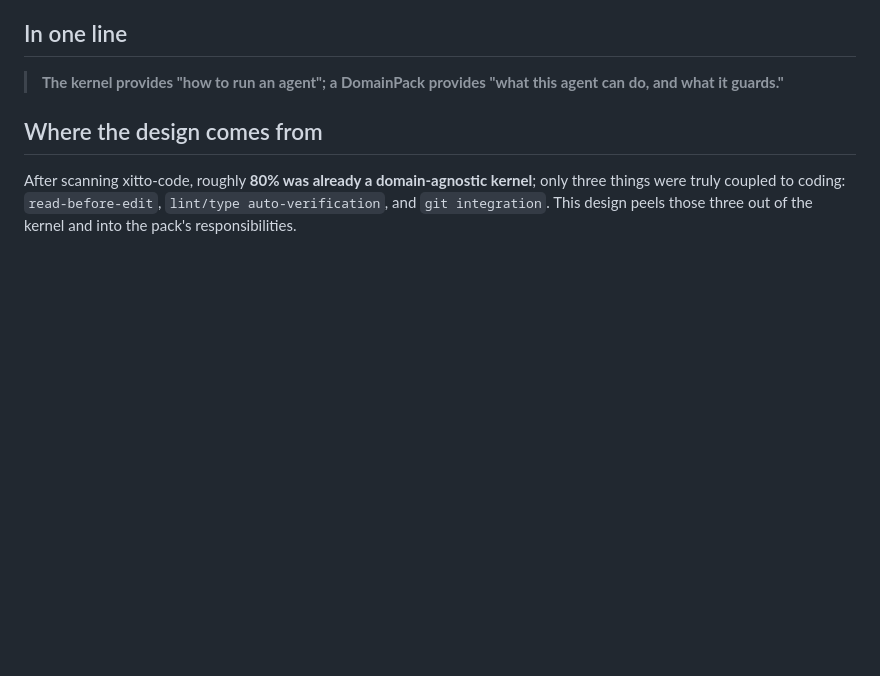
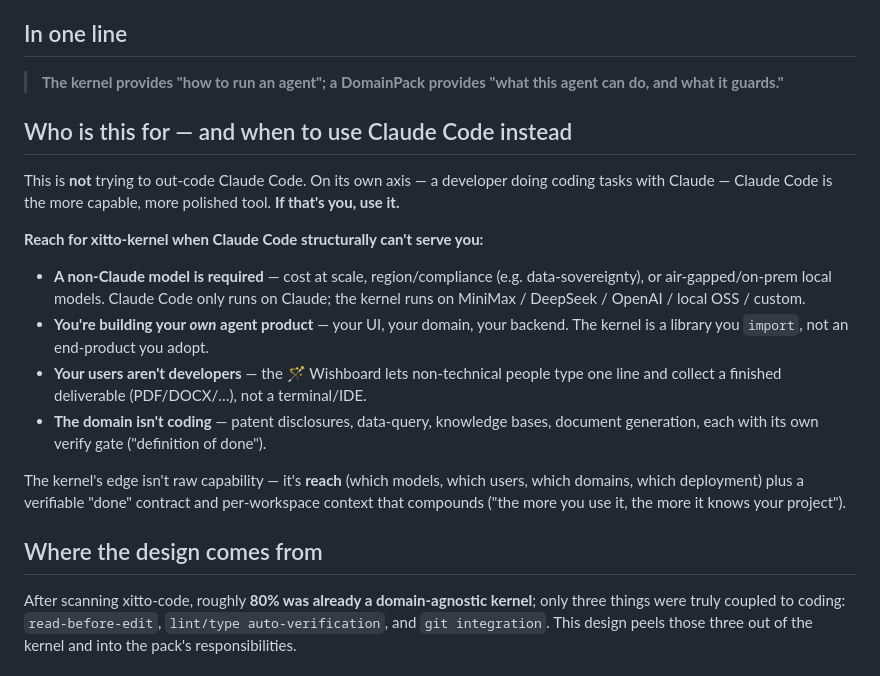
Before and after one commit to ishoplus/xitto-kernel, a Markdown page: README.md, the part around the change. Rendered like a GitHub page; blank space fills up the shorter version.

Commit message:
docs(readme): 加「這給誰用 / 何時改用 Claude Code」誠實定位段
不在編碼上跟 CC 硬碰；標出 kernel 真正的領土——非 Claude 模型、
自建 agent 產品、非技術使用者（許願台）、非編碼領域。讓對的使用者一眼認得。

Co-Authored-By: Claude Opus 4.8 (1M context) <noreply@anthropic.com>

```diff
--- a/README.md
+++ b/README.md
@@ -21,6 +21,18 @@ The interactive CLI lives in the app layer (thin); a richer TUI or other fronten
 ## In one line
 
 > **The kernel provides "how to run an agent"; a DomainPack provides "what this agent can do, and what it guards."**
+
+## Who is this for — and when to use Claude Code instead
+
+This is **not** trying to out-code Claude Code. On its own axis — a developer doing coding tasks with Claude — Claude Code is the more capable, more polished tool. **If that's you, use it.**
+
+**Reach for xitto-kernel when Claude Code structurally can't serve you:**
+- **A non-Claude model is required** — cost at scale, region/compliance (e.g. data-sovereignty), or air-gapped/on-prem local models. Claude Code only runs on Claude; the kernel runs on MiniMax / DeepSeek / OpenAI / local OSS / custom.
+- **You're building your *own* agent product** — your UI, your domain, your backend. The kernel is a library you `import`, not an end-product you adopt.
+- **Your users aren't developers** — the 🪄 Wishboard lets non-technical people type one line and collect a finished deliverable (PDF/DOCX/…), not a terminal/IDE.
+- **The domain isn't coding** — patent disclosures, data-query, knowledge bases, document generation, each with its own verify gate ("definition of done").
+
+The kernel's edge isn't raw capability — it's **reach** (which models, which users, which domains, which deployment) plus a verifiable "done" contract and per-workspace context that compounds ("the more you use it, the more it knows your project").
 
 ## Where the design comes from
 
```
Also changed, not shown: README.zh-TW.md (+12 -0 lines).
